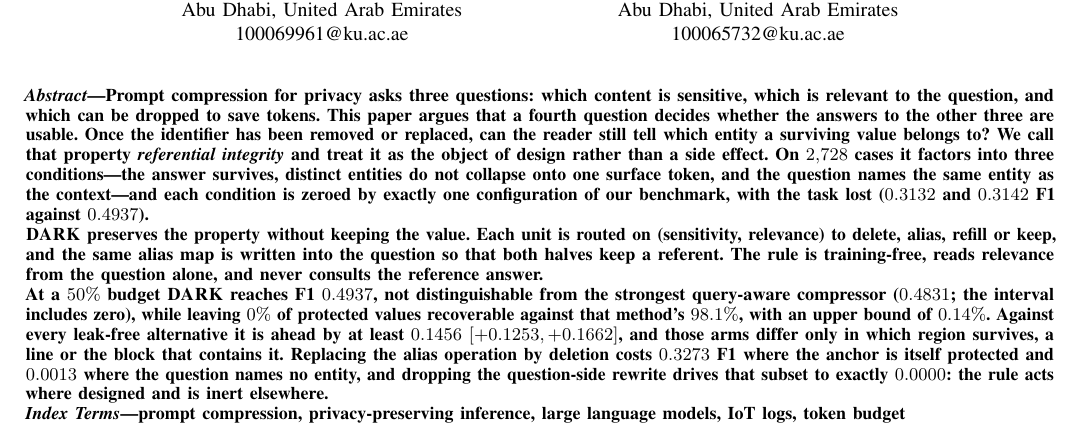
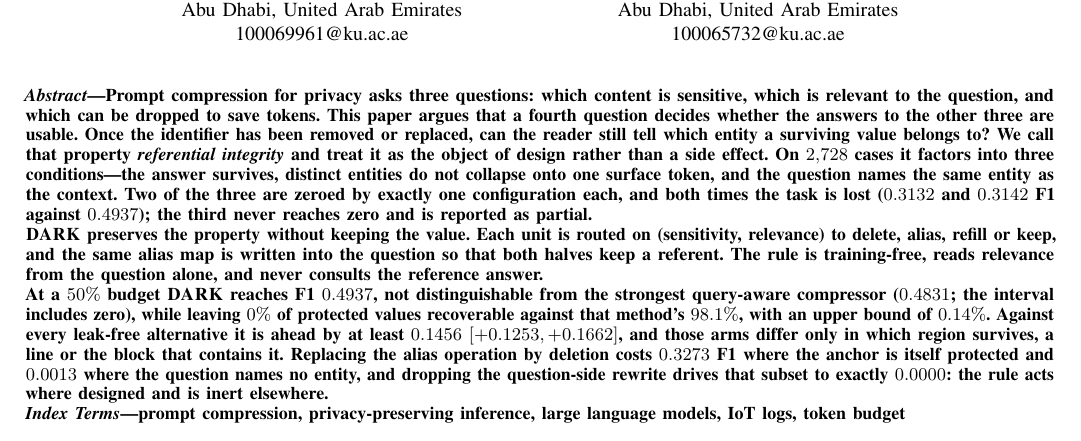
Before and after one commit to firesaku/PrivTrim-IoT, a LaTeX paper (paper/main.tex, which reads paper/sections/00_abstract.tex): part of page 1 of 24, cut so that both start at the same text. Compiled offline with pdfLaTeX.

Commit message:
check: cross-references, abstract numbers, bibliography fields
Three audits, one real defect and one real overclaim.

Cross-references. All 22 figure and table references were printed next to their target captions and
read one by one. Every one points at content that supports the sentence. The single suspect was
"the whole-vs-line distinction of Figure~\ref{fig:pipeline}(c)", which looked like it should point
at the structure figure; the pipeline figure does carry that panel, so the reference stands.

Abstract numbers. Every number in the abstract appears in the body in a matching context
(0.3132, 0.3142, 0.0013, 0.3273, 0.0000, 0.14, 98.1, 0.1456). One claim did not survive the check:
"each condition is zeroed by exactly one configuration of our benchmark". Table I shows A_s never
reaches zero -- its minimum is 47.47% -- so only E_c and M_r are zeroed, by deletion and by the
unrewritten question respectively. The abstract now says two of the three, names the two, and says
the third is reported as partial. That is a stronger sentence than the one it replaces, because it
no longer asks the reader to believe a pattern the table does not show.

Bibliography. 53 entries, 53 cited, none undefined, no duplicate keys. 21 entries carry no pages
field, but only 13 of those should: the ICLR, COLM and arXiv entries have no page numbers by
construction, and the one @misc preprint carries howpublished instead. The 13 are five ACL
Anthology papers, one AAAI, one PMLR, one USENIX and five NeurIPS. They are left as they are rather
than filled from memory: a wrong page range is worse than an absent one, and they are a copy-editing
task against the proceedings, not a modelling result.

```diff
--- a/paper/sections/00_abstract.tex
+++ b/paper/sections/00_abstract.tex
@@ -6,8 +6,9 @@ has been removed or replaced, can the reader still tell which entity a surviving
 to? We call that property \emph{referential integrity} and treat it as the object of design
 rather than a side effect. On $2{,}728$ cases it factors into three conditions---the answer
 survives, distinct entities do not collapse onto one surface token, and the question names the
-same entity as the context---and each condition is zeroed by exactly one configuration of our
-benchmark, with the task lost ($0.3132$ and $0.3142$ F1 against $0.4937$).
+same entity as the context. Two of the three are zeroed by exactly one configuration each, and
+both times the task is lost ($0.3132$ and $0.3142$ F1 against $0.4937$); the third never reaches
+zero and is reported as partial.
 
 \textsc{DARK} preserves the property without keeping the value. Each unit is routed on
 (sensitivity, relevance) to delete, alias, refill or keep, and the same alias map is written
```
Also changed, not shown: paper/main.pdf.
